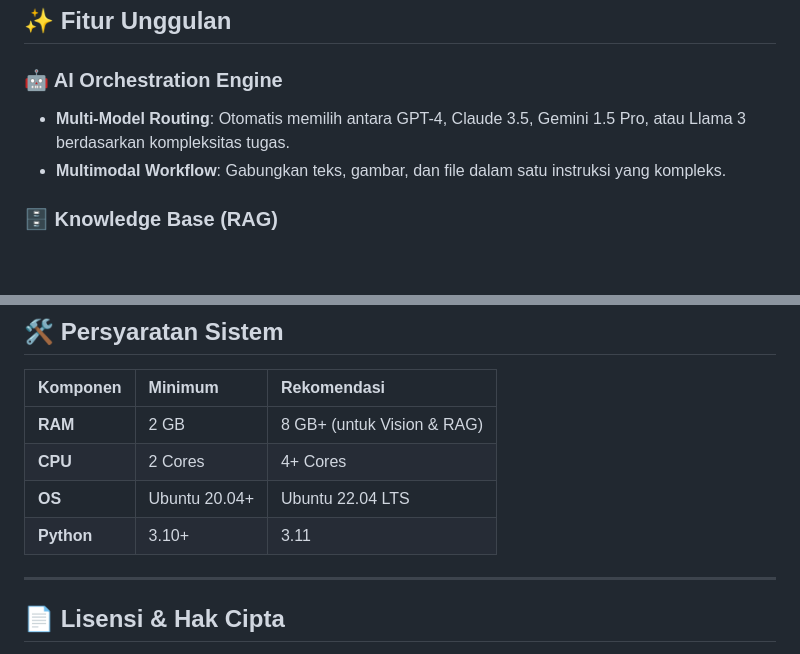
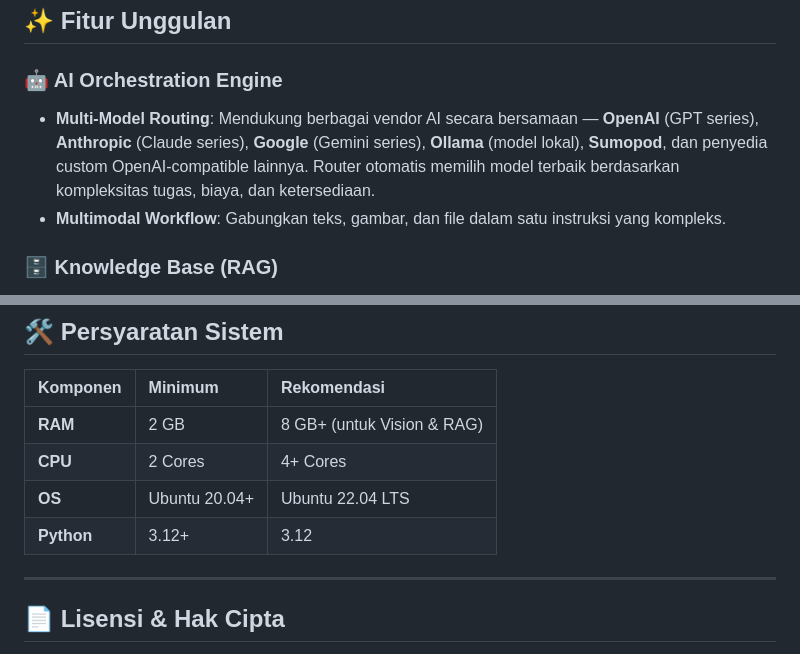
Before and after one commit to maztfajar/ai-super, a Markdown page: README.md, 2 parts joined by grey strips. GitHub-like rendering; blank space fills up the shorter version.

Commit message:
docs: update multi-model routing description and Python version requirement
- Replace specific model names (GPT-4, Claude 3.5, etc.) with vendor-agnostic
  description listing all supported providers: OpenAI, Anthropic, Google,
  Ollama, Sumopod, and custom OpenAI-compatible providers
- Fix Python version requirement: 3.10+/3.11 → 3.12+/3.12 (matches Dockerfile)

```diff
--- a/README.md
+++ b/README.md
@@ -53,7 +53,7 @@ AI Orchestrator bekerja dengan "Intelligence Units" yang beroperasi secara otoma
 ## ✨ Fitur Unggulan
 
 ### 🤖 AI Orchestration Engine
-- **Multi-Model Routing**: Otomatis memilih antara GPT-4, Claude 3.5, Gemini 1.5 Pro, atau Llama 3 berdasarkan kompleksitas tugas.
+- **Multi-Model Routing**: Mendukung berbagai vendor AI secara bersamaan — **OpenAI** (GPT series), **Anthropic** (Claude series), **Google** (Gemini series), **Ollama** (model lokal), **Sumopod**, dan penyedia custom OpenAI-compatible lainnya. Router otomatis memilih model terbaik berdasarkan kompleksitas tugas, biaya, dan ketersediaan.
 - **Multimodal Workflow**: Gabungkan teks, gambar, dan file dalam satu instruksi yang kompleks.
 
 ### 🗄️ Knowledge Base (RAG)
@@ -134,7 +134,7 @@ ai-super/
 | **RAM** | 2 GB | 8 GB+ (untuk Vision & RAG) |
 | **CPU** | 2 Cores | 4+ Cores |
 | **OS** | Ubuntu 20.04+ | Ubuntu 22.04 LTS |
-| **Python** | 3.10+ | 3.11 |
+| **Python** | 3.12+ | 3.12 |
 
 ---
 
```
